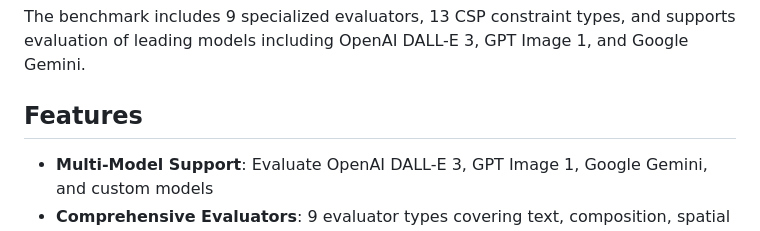
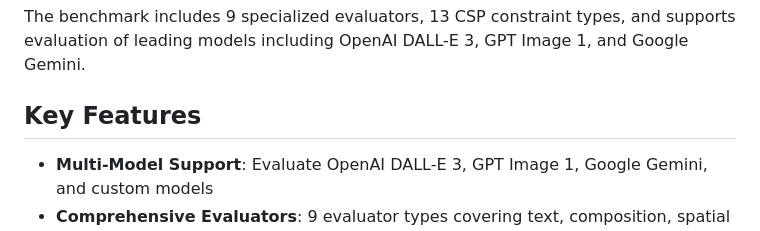
Before and after one commit to vinitwadgaonkar/vis_ifeval, a Markdown page: README.md, the part around one of its changes. Rendered like a GitHub page.

```diff
--- a/README.md
+++ b/README.md
@@ -13,7 +13,7 @@ The Visual Instruction Following Evaluation Benchmark (vis_ifeval) is a systemat
 
 The benchmark includes 9 specialized evaluators, 13 CSP constraint types, and supports evaluation of leading models including OpenAI DALL-E 3, GPT Image 1, and Google Gemini.
 
-## Features
+## Key Features
 
 - **Multi-Model Support**: Evaluate OpenAI DALL-E 3, GPT Image 1, Google Gemini, and custom models
 - **Comprehensive Evaluators**: 9 evaluator types covering text, composition, spatial relationships, logic, and more
```
Also changed, not shown: other parts of README.md (+67 -0 lines).
